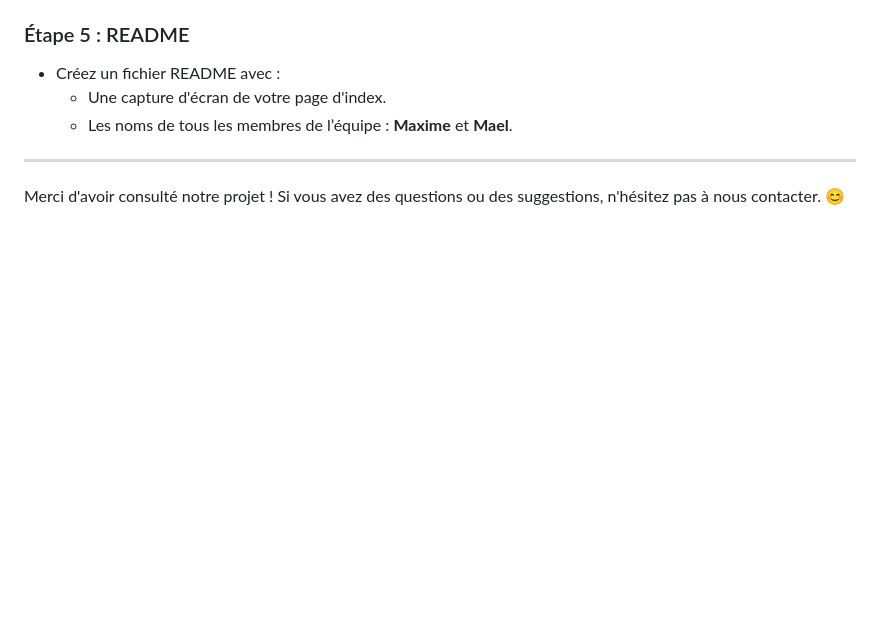
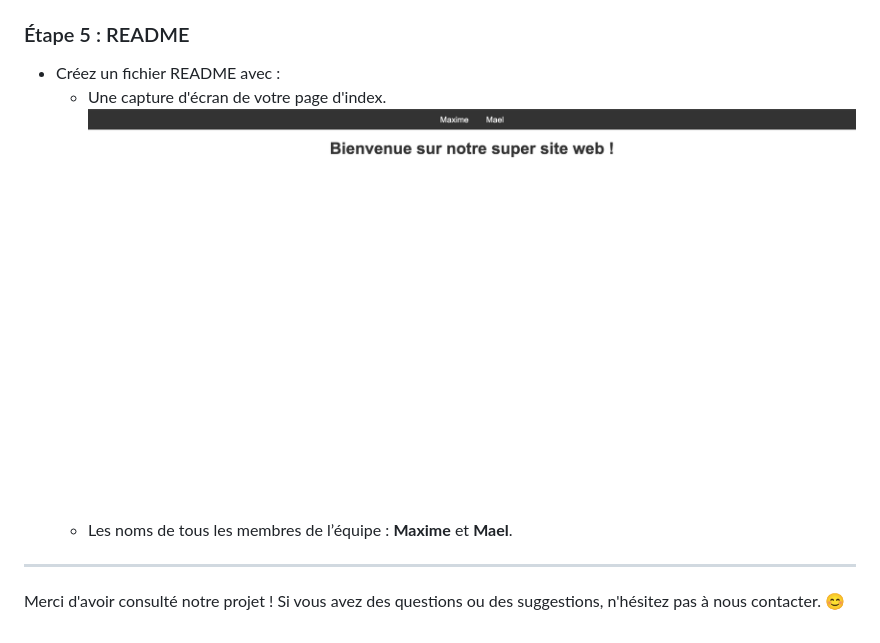
Before and after one commit to AirKyzzZ/EPSI_2024, a Markdown page: readme.md, the part around the change. Drawn GitHub-style; pictures changed too: image-2.png (added); blank space fills up the shorter version.

```diff
--- a/readme.md
+++ b/readme.md
@@ -63,6 +63,7 @@ Dans le but de parfaire vos connaissances de Git, il vous faudra créer un petit
 ### Étape 5 : README
 - Créez un fichier README avec :
   - Une capture d'écran de votre page d'index.
+  ![alt text](image-2.png)
   - Les noms de tous les membres de l’équipe : **Maxime** et **Mael**.
 
 ---
```
Also changed, not shown: image-1.png (added), image.png (added).
